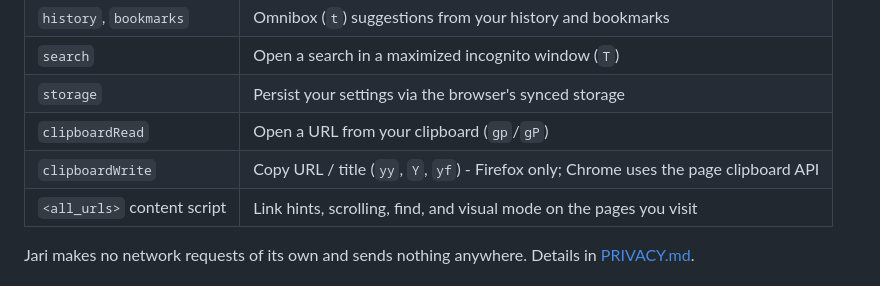
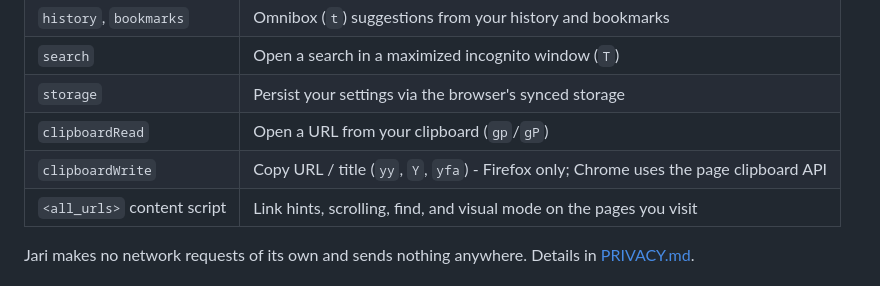
Before and after one commit to bymaul/jari, a Markdown page: README.md, the part around the change. Rendered like a GitHub page.

Commit message:
docs(readme): update clipboardWrite row for yfa rename

```diff
--- a/README.md
+++ b/README.md
@@ -72,7 +72,7 @@ Or build from source (below) and load this folder the same way. The checked-in
 | `search`                    | Open a search in a maximized incognito window (`T`)                                   |
 | `storage`                   | Persist your settings via the browser's synced storage                                |
 | `clipboardRead`             | Open a URL from your clipboard (`gp`/`gP`)                                            |
-| `clipboardWrite`            | Copy URL / title (`yy`, `Y`, `yf`) - Firefox only; Chrome uses the page clipboard API |
+| `clipboardWrite`            | Copy URL / title (`yy`, `Y`, `yfa`) - Firefox only; Chrome uses the page clipboard API|
 | `<all_urls>` content script | Link hints, scrolling, find, and visual mode on the pages you visit                   |
 
 Jari makes no network requests of its own and sends nothing anywhere.
```
